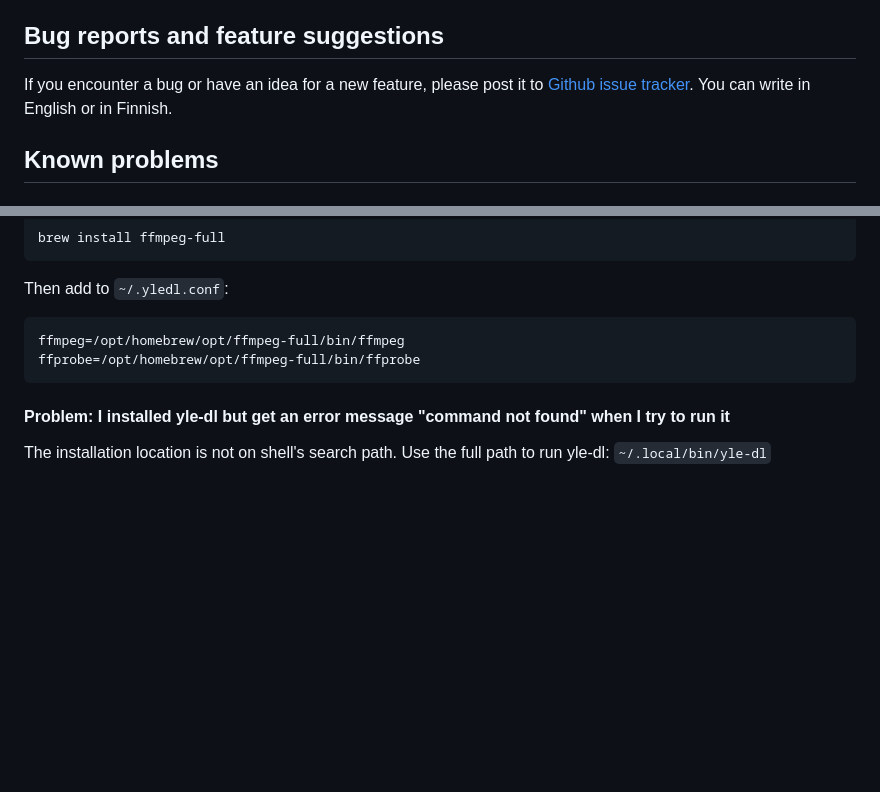
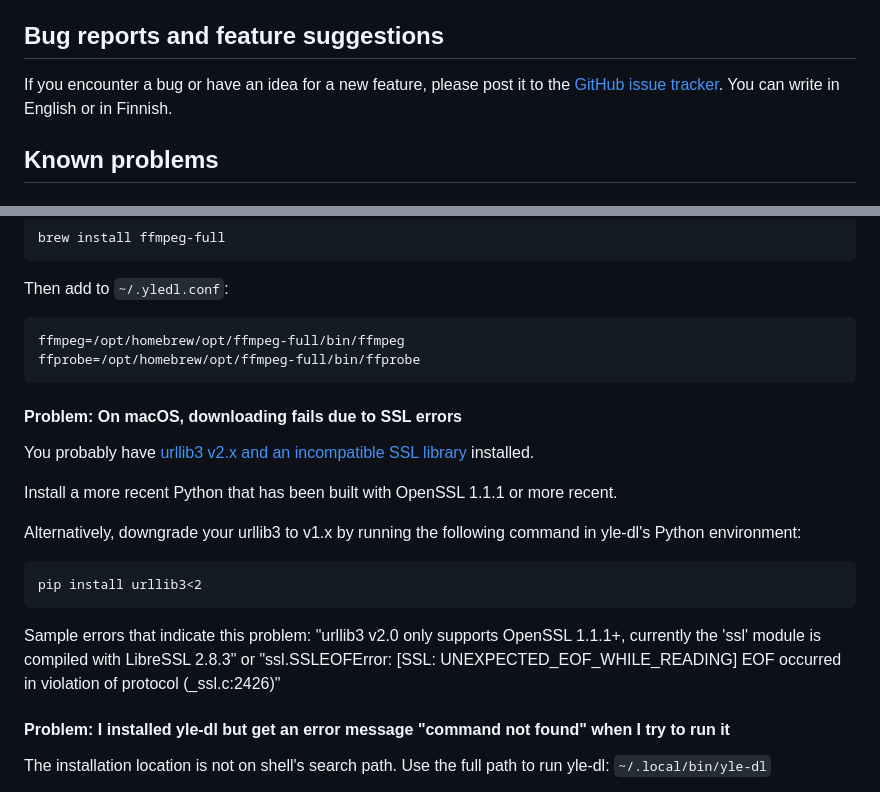
Before and after one commit to aajanki/yle-dl, a Markdown page: README.md, 2 parts joined by grey strips. Drawn GitHub-style; blank space fills up the shorter version.

Commit message:
Document problems with urllib3 v2.x and LibreSSL on macOS
Closes #393

````diff
--- a/README.md
+++ b/README.md
@@ -213,9 +213,8 @@ Bug reports and feature suggestions
 -----------------------------------
 
 If you encounter a bug or have an idea for a new feature, please post
-it to [Github issue
-tracker](https://github.com/aajanki/yle-dl/issues). You can write in
-English or in Finnish.
+it to the [GitHub issue tracker](https://github.com/aajanki/yle-dl/issues). You
+can write in English or in Finnish.
 
 Known problems
 --------------
@@ -252,6 +251,26 @@ Then add to `~/.yledl.conf`:
     ffmpeg=/opt/homebrew/opt/ffmpeg-full/bin/ffmpeg
     ffprobe=/opt/homebrew/opt/ffmpeg-full/bin/ffprobe
 
+
+#### Problem: On macOS, downloading fails due to SSL errors
+
+You probably have
+[urllib3 v2.x and an incompatible SSL library](https://github.com/urllib3/urllib3/issues/3020)
+installed.
+
+Install a more recent Python that has been built with OpenSSL 1.1.1 or more recent.
+
+Alternatively, downgrade your urllib3 to v1.x by running the following command
+in yle-dl's Python environment:
+
+```
+pip install urllib3<2
+```
+
+Sample errors that indicate this problem: "urllib3 v2.0 only supports OpenSSL 1.1.1+,
+currently the 'ssl' module is compiled with LibreSSL 2.8.3" or "ssl.SSLEOFError:
+[SSL: UNEXPECTED_EOF_WHILE_READING] EOF occurred in violation of protocol (_ssl.c:2426)"
+
 #### Problem: I installed yle-dl but get an error message "command not found" when I try to run it
 
 The installation location is not on shell's search path. Use the full path to run yle-dl: `~/.local/bin/yle-dl`
````
